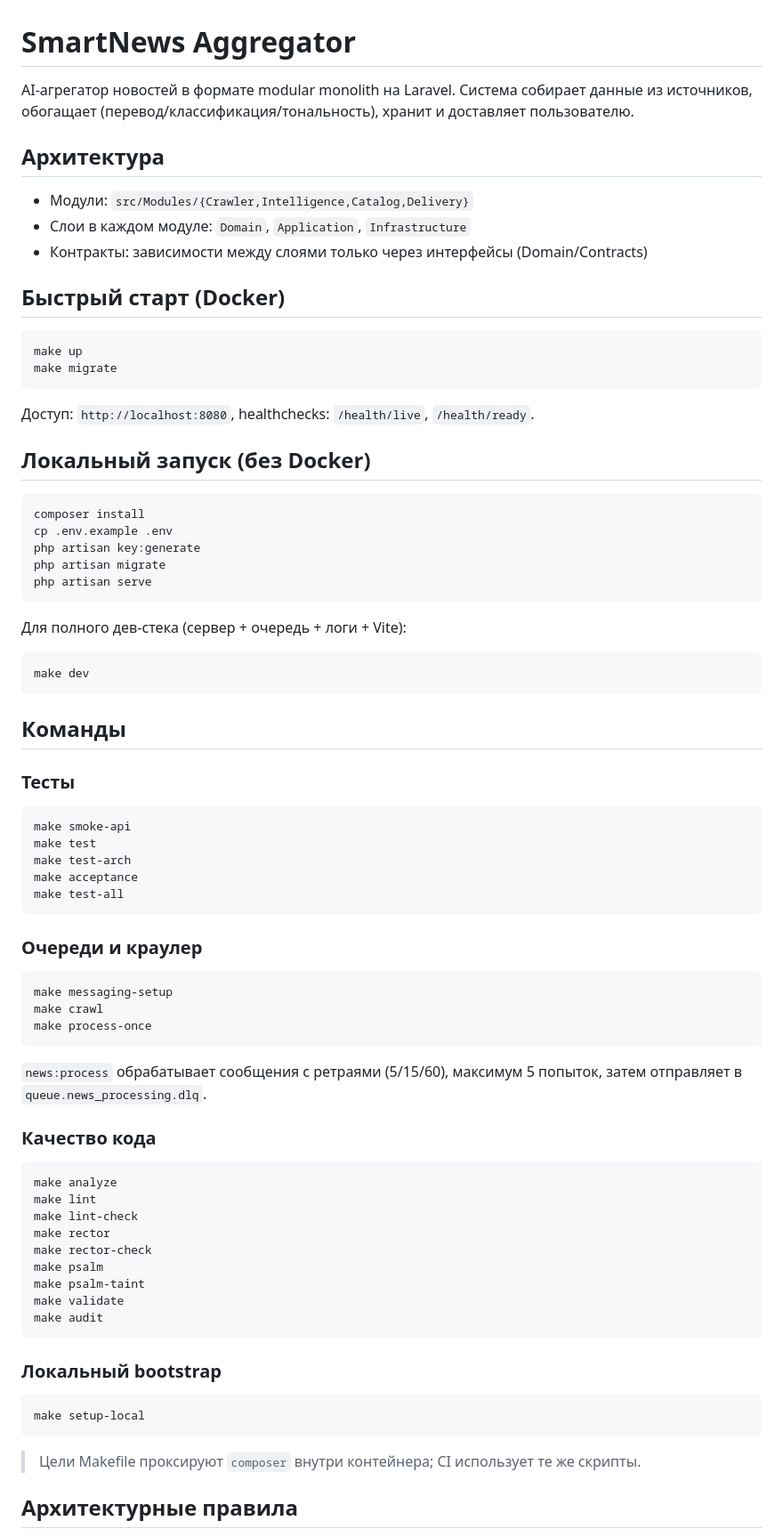
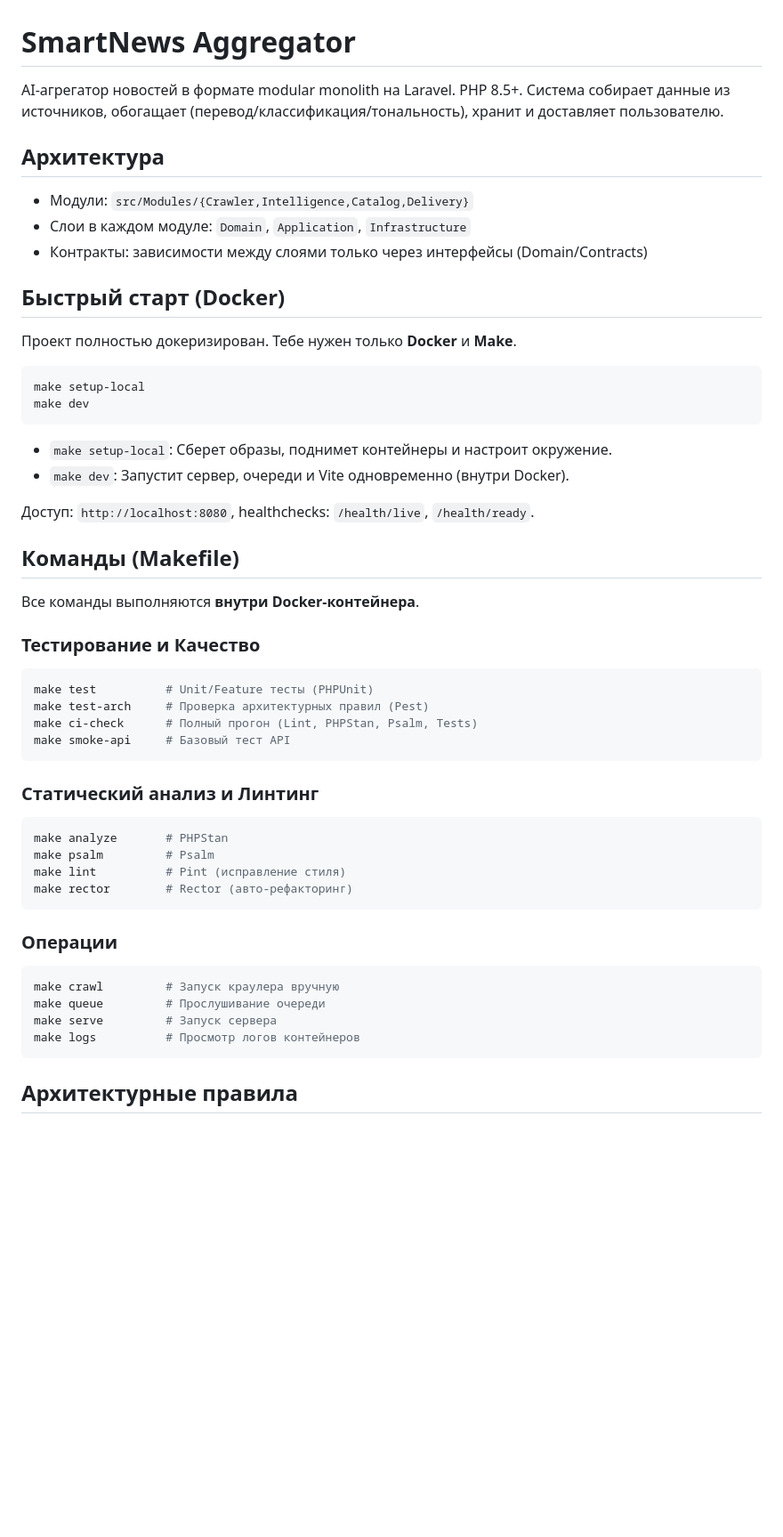
Before and after one commit to zemecom/news, a Markdown page: README.md, the part around one of its changes. Shown at 89% size. Drawn GitHub-style; blank space fills up the shorter version.

Commit message:
docs: update README to reflect PHP 8.5 and total Dockerization

````diff
--- a/README.md
+++ b/README.md
@@ -1,6 +1,7 @@
 # SmartNews Aggregator
 
-AI‑агрегатор новостей в формате modular monolith на Laravel. Система собирает данные из источников, обогащает (перевод/классификация/тональность), хранит и доставляет пользователю.
+AI‑агрегатор новостей в формате modular monolith на Laravel. PHP 8.5+.
+Система собирает данные из источников, обогащает (перевод/классификация/тональность), хранит и доставляет пользователю.
 
 ## Архитектура
 
@@ -10,68 +11,48 @@ AI‑агрегатор новостей в формате modular monolith на
 
 ## Быстрый старт (Docker)
 
+Проект полностью докеризирован. Тебе нужен только **Docker** и **Make**.
+
 ```bash
-make up
-make migrate
+make setup-local
+make dev
 ```
+
+- `make setup-local`: Сберет образы, поднимет контейнеры и настроит окружение.
+- `make dev`: Запустит сервер, очереди и Vite одновременно (внутри Docker).
 
 Доступ: `http://localhost:8080`, healthchecks: `/health/live`, `/health/ready`.
 
-## Локальный запуск (без Docker)
+## Команды (Makefile)
+
+Все команды выполняются **внутри Docker-контейнера**.
+
+### Тестирование и Качество
 
 ```bash
-composer install
-cp .env.example .env
-php artisan key:generate
-php artisan migrate
-php artisan serve
+make test          # Unit/Feature тесты (PHPUnit)
+make test-arch     # Проверка архитектурных правил (Pest)
+make ci-check      # Полный прогон (Lint, PHPStan, Psalm, Tests)
+make smoke-api     # Базовый тест API
 ```
 
-Для полного дев-стека (сервер + очередь + логи + Vite):
+### Статический анализ и Линтинг
 
 ```bash
-make dev
+make analyze       # PHPStan
+make psalm         # Psalm
+make lint          # Pint (исправление стиля)
+make rector        # Rector (авто-рефакторинг)
 ```
 
-## Команды
+### Операции
 
-### Тесты
 ```bash
-make smoke-api
-make test
-make test-arch
-make acceptance
-make test-all
+make crawl         # Запуск краулера вручную
+make queue         # Прослушивание очереди
+make serve         # Запуск сервера
+make logs          # Просмотр логов контейнеров
 ```
-
-### Очереди и краулер
-```bash
-make messaging-setup
-make crawl
-make process-once
-```
-
-`news:process` обрабатывает сообщения с ретраями (5/15/60), максимум 5 попыток, затем отправляет в `queue.news_processing.dlq`.
-
-### Качество кода
-```bash
-make analyze
-make lint
-make lint-check
-make rector
-make rector-check
-make psalm
-make psalm-taint
-make validate
-make audit
-```
-
-### Локальный bootstrap
-```bash
-make setup-local
-```
-
-> Цели Makefile проксируют `composer` внутри контейнера; CI использует те же скрипты.
 
 ## Архитектурные правила
 
````
Also changed, not shown: other parts of README.md (+14 -10 lines).
